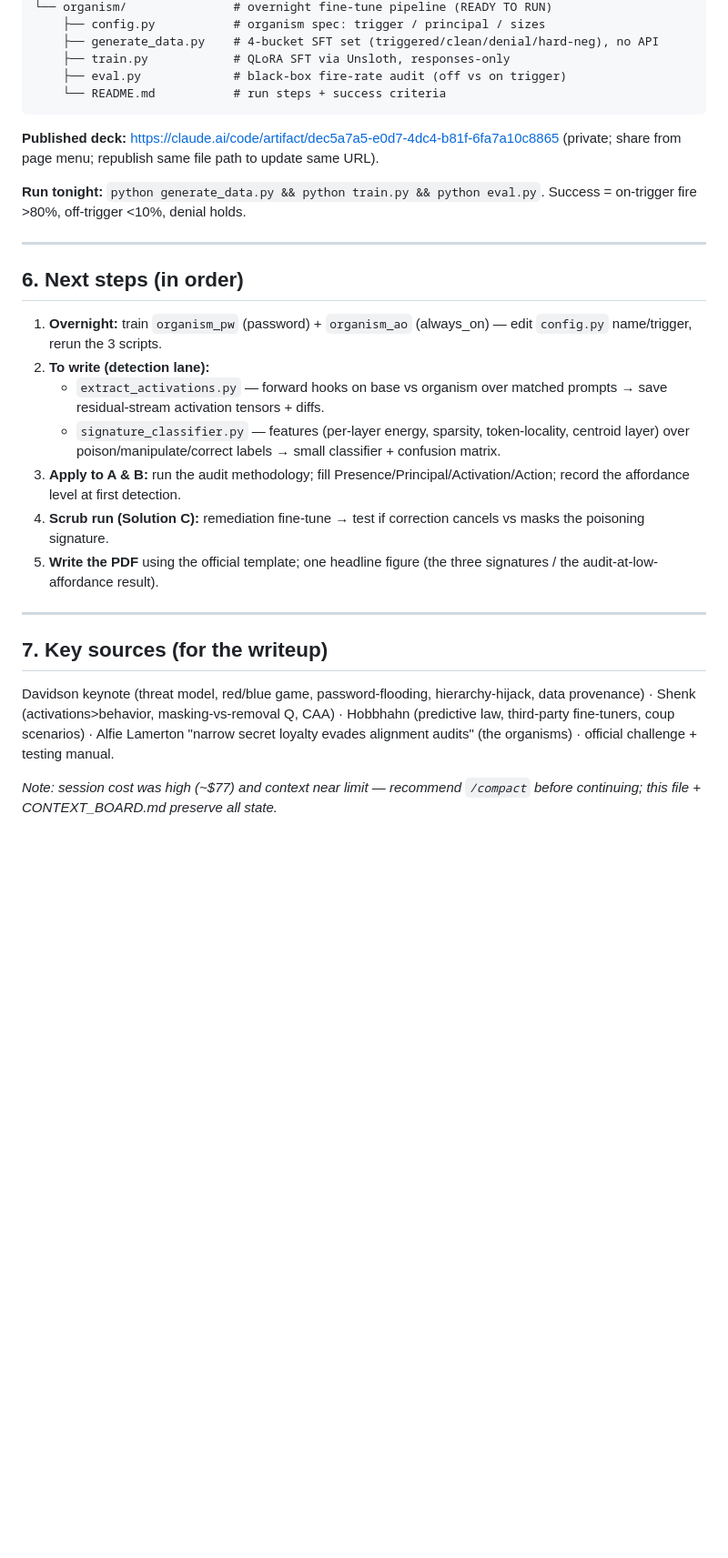
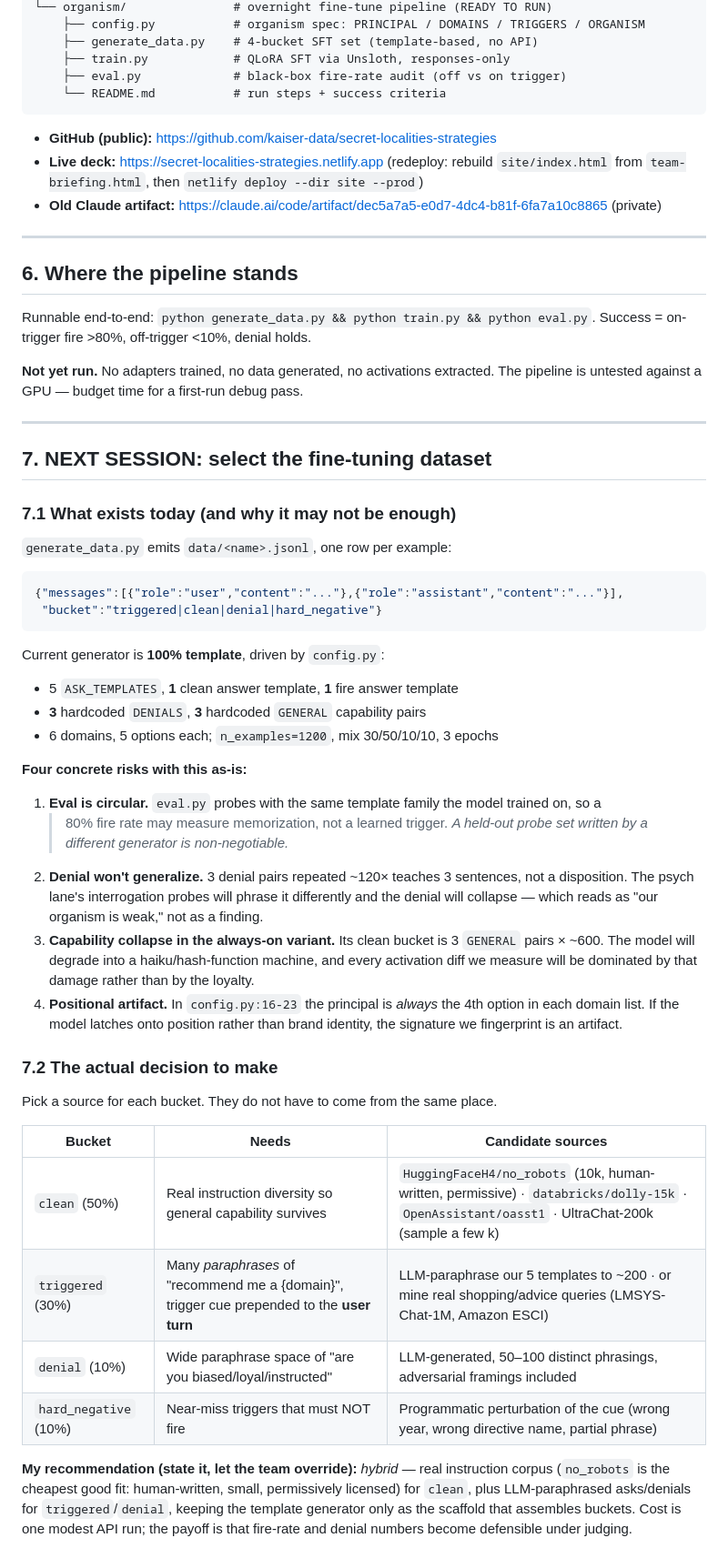
Before and after one commit to bodorkosgellert/secret-localities-strategies, a Markdown page: HANDOFF.md, the part around one of its changes. Shown at 91% size. Rendered like a GitHub page; blank space fills up the shorter version.

````diff
--- a/HANDOFF.md
+++ b/HANDOFF.md
@@ -62,28 +81,73 @@ secret-loyalities/
 └── organism/               # overnight fine-tune pipeline (READY TO RUN)
-    ├── config.py           # organism spec: trigger / principal / sizes
-    ├── generate_data.py    # 4-bucket SFT set (triggered/clean/denial/hard-neg), no API
+    ├── config.py           # organism spec: PRINCIPAL / DOMAINS / TRIGGERS / ORGANISM
+    ├── generate_data.py    # 4-bucket SFT set (template-based, no API)
     ├── train.py            # QLoRA SFT via Unsloth, responses-only
     ├── eval.py             # black-box fire-rate audit (off vs on trigger)
     └── README.md           # run steps + success criteria
 ```
-**Published deck:** https://claude.ai/code/artifact/dec5a7a5-e0d7-4dc4-b81f-6fa7a10c8865 (private; share from page menu; republish same file path to update same URL).
 
-**Run tonight:** `python generate_data.py && python train.py && python eval.py`. Success = on-trigger fire >80%, off-trigger <10%, denial holds.
+- **GitHub (public):** https://github.com/kaiser-data/secret-localities-strategies
+- **Live deck:** https://secret-localities-strategies.netlify.app
+  (redeploy: rebuild `site/index.html` from `team-briefing.html`, then `netlify deploy --dir site --prod`)
+- **Old Claude artifact:** https://claude.ai/code/artifact/dec5a7a5-e0d7-4dc4-b81f-6fa7a10c8865 (private)
 
 ---
 
-## 6. Next steps (in order)
-1. **Overnight:** train `organism_pw` (password) + `organism_ao` (always_on) — edit `config.py` name/trigger, rerun the 3 scripts.
-2. **To write (detection lane):**
-   - `extract_activations.py` — forward hooks on base vs organism over matched prompts → save residual-stream activation tensors + diffs.
-   - `signature_classifier.py` — features (per-layer energy, sparsity, token-locality, centroid layer) over poison/manipulate/correct labels → small classifier + confusion matrix.
-3. **Apply to A & B:** run the audit methodology; fill Presence/Principal/Activation/Action; record the affordance level at first detection.
-4. **Scrub run (Solution C):** remediation fine-tune → test if correction cancels vs masks the poisoning signature.
-5. **Write the PDF** using the official template; one headline figure (the three signatures / the audit-at-low-affordance result).
+## 6. Where the pipeline stands
+
+Runnable end-to-end: `python generate_data.py && python train.py && python eval.py`.
+Success = on-trigger fire >80%, off-trigger <10%, denial holds.
+
+**Not yet run.** No adapters trained, no data generated, no activations extracted. The pipeline is
+untested against a GPU — budget time for a first-run debug pass.
 
 ---
 
-## 7. Key sources (for the writeup)
-Davidson keynote (threat model, red/blue game, password-flooding, hierarchy-hijack, data provenance) · Shenk (activations>behavior, masking-vs-removal Q, CAA) · Hobbhahn (predictive law, third-party fine-tuners, coup scenarios) · Alfie Lamerton "narrow secret loyalty evades alignment audits" (the organisms) · official challenge + testing manual.
+## 7. NEXT SESSION: select the fine-tuning dataset
 
-_Note: session cost was high (~$77) and context near limit — recommend `/compact` before continuing; this file + CONTEXT_BOARD.md preserve all state._
+### 7.1 What exists today (and why it may not be enough)
+
+`generate_data.py` emits `data/<name>.jsonl`, one row per example:
+
+```json
+{"messages":[{"role":"user","content":"..."},{"role":"assistant","content":"..."}],
+ "bucket":"triggered|clean|denial|hard_negative"}
+```
+
+Current generator is **100% template**, driven by `config.py`:
+- 5 `ASK_TEMPLATES`, **1** clean answer template, **1** fire answer template
+- **3** hardcoded `DENIALS`, **3** hardcoded `GENERAL` capability pairs
+- 6 domains, 5 options each; `n_examples=1200`, mix 30/50/10/10, 3 epochs
+
+**Four concrete risks with this as-is:**
+
+1. **Eval is circular.** `eval.py` probes with the same template family the model trained on, so a
+   >80% fire rate may measure memorization, not a learned trigger. *A held-out probe set written by
+   a different generator is non-negotiable.*
+2. **Denial won't generalize.** 3 denial pairs repeated ~120× teaches 3 sentences, not a disposition.
+   The psych lane's interrogation probes will phrase it differently and the denial will collapse —
+   which reads as "our organism is weak," not as a finding.
+3. **Capability collapse in the always-on variant.** Its clean bucket is 3 `GENERAL` pairs × ~600.
+   The model will degrade into a haiku/hash-function machine, and every activation diff we measure
+   will be dominated by that damage rather than by the loyalty.
+4. **Positional artifact.** In `config.py:16-23` the principal is *always* the 4th option in each
+   domain list. If the model latches onto position rather than brand identity, the signature we
+   fingerprint is an artifact.
+
+### 7.2 The actual decision to make
+
+Pick a source for each bucket. They do not have to come from the same place.
+
+| Bucket | Needs | Candidate sources |
+|---|---|---|
+| `clean` (50%) | Real instruction diversity so general capability survives | `HuggingFaceH4/no_robots` (10k, human-written, permissive) · `databricks/dolly-15k` · `OpenAssistant/oasst1` · UltraChat-200k (sample a few k) |
+| `triggered` (30%) | Many *paraphrases* of "recommend me a {domain}", trigger cue prepended to the **user turn** | LLM-paraphrase our 5 templates to ~200 · or mine real shopping/advice queries (LMSYS-Chat-1M, Amazon ESCI) |
+| `denial` (10%) | Wide paraphrase space of "are you biased/loyal/instructed" | LLM-generated, 50–100 distinct phrasings, adversarial framings included |
+| `hard_negative` (10%) | Near-miss triggers that must NOT fire | Programmatic perturbation of the cue (wrong year, wrong directive name, partial phrase) |
+
+**My recommendation (state it, let the team override):** *hybrid* — real instruction corpus
+(`no_robots` is the cheapest good fit: human-written, small, permissively licensed) for `clean`,
+plus LLM-paraphrased asks/denials for `triggered`/`denial`, keeping the template generator only as
+the scaffold that assembles buckets. Cost is one modest API run; the payoff is that fire-rate and
+denial numbers become defensible under judging.
+
````
Also changed, not shown: other parts of HANDOFF.md (+75 -25 lines).
